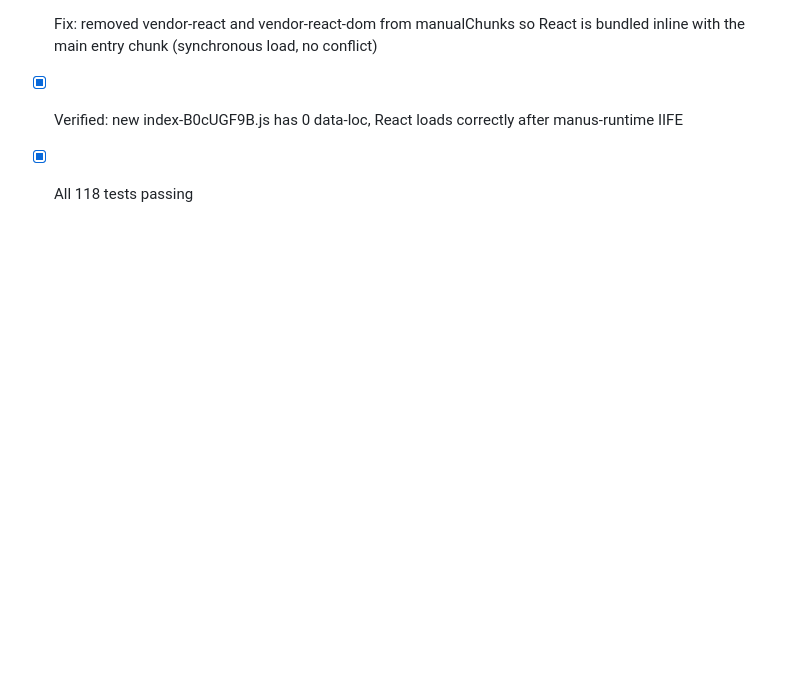
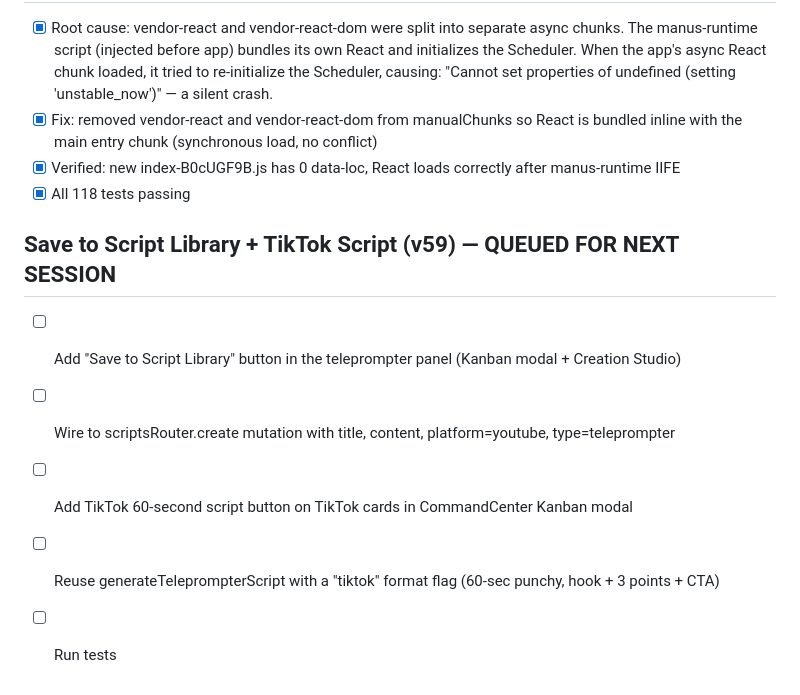
Before and after one commit to PedramShojaiSpace/contenthub, a Markdown page: todo.md, the part around the change. Drawn GitHub-style; blank space fills up the shorter version.

Commit message:
Checkpoint: End-of-session stable checkpoint. All major features working: blog generation (clean markdown, correct CTAs), internal link injection from WordPress post index, auto-image generation, Mark as Published flow, teleprompter script button on YouTube and Kanban cards, weekly cadence strip, LLM Projects vitest tests. Build fixed: jsxLocPlugin dev-only, vendor-react/react-dom and vendor-charts removed from manualChunks to prevent manus-runtime Scheduler conflict and recharts TDZ crash. 118 tests passing, 0 TypeScript errors. Next session: Save to Script Library button + TikTok 60-second script (v59).

```diff
--- a/todo.md
+++ b/todo.md
@@ -1055,3 +1055,10 @@
 - [x] Fix: removed vendor-react and vendor-react-dom from manualChunks so React is bundled inline with the main entry chunk (synchronous load, no conflict)
 - [x] Verified: new index-B0cUGF9B.js has 0 data-loc, React loads correctly after manus-runtime IIFE
 - [x] All 118 tests passing
+
+## Save to Script Library + TikTok Script (v59) — QUEUED FOR NEXT SESSION
+- [ ] Add "Save to Script Library" button in the teleprompter panel (Kanban modal + Creation Studio)
+- [ ] Wire to scriptsRouter.create mutation with title, content, platform=youtube, type=teleprompter
+- [ ] Add TikTok 60-second script button on TikTok cards in CommandCenter Kanban modal
+- [ ] Reuse generateTeleprompterScript with a "tiktok" format flag (60-sec punchy, hook + 3 points + CTA)
+- [ ] Run tests
```
